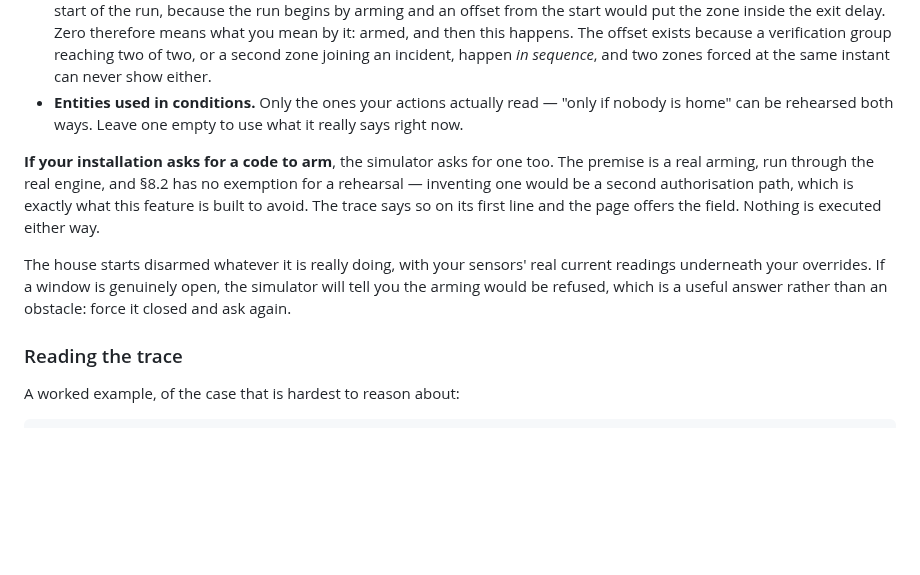
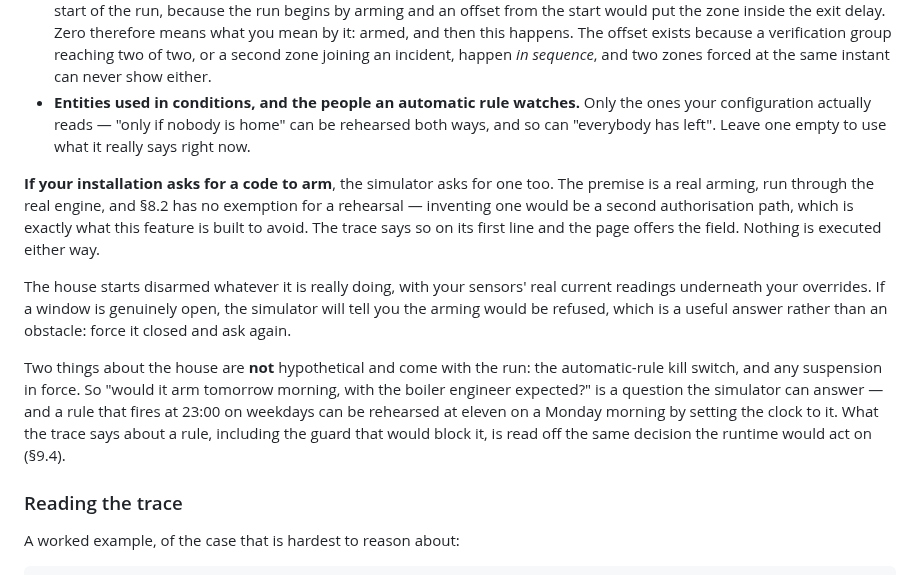
Before and after one commit to foyer-labs/Foyer-Home-Defender, a Markdown page: docs/simulator.md, the part around the change. GitHub-like rendering; blank space fills up the shorter version.

Commit message:
The simulator's own page knew nothing about the rules
Co-Authored-By: Claude Opus 5 <noreply@anthropic.com>

```diff
--- a/docs/simulator.md
+++ b/docs/simulator.md
@@ -110,9 +110,10 @@ bug is a second evaluation path somewhere, never the trace.
   then this happens. The offset exists because a verification group reaching
   two of two, or a second zone joining an incident, happen *in sequence*, and
   two zones forced at the same instant can never show either.
-- **Entities used in conditions.** Only the ones your actions actually read —
-  "only if nobody is home" can be rehearsed both ways. Leave one empty to use
-  what it really says right now.
+- **Entities used in conditions, and the people an automatic rule watches.**
+  Only the ones your configuration actually reads — "only if nobody is home"
+  can be rehearsed both ways, and so can "everybody has left". Leave one empty
+  to use what it really says right now.
 
 **If your installation asks for a code to arm**, the simulator asks for one
 too. The premise is a real arming, run through the real engine, and §8.2 has no
@@ -124,6 +125,14 @@ The house starts disarmed whatever it is really doing, with your sensors'
 real current readings underneath your overrides. If a window is genuinely open,
 the simulator will tell you the arming would be refused, which is a useful
 answer rather than an obstacle: force it closed and ask again.
+
+Two things about the house are **not** hypothetical and come with the run: the
+automatic-rule kill switch, and any suspension in force. So "would it arm
+tomorrow morning, with the boiler engineer expected?" is a question the
+simulator can answer — and a rule that fires at 23:00 on weekdays can be
+rehearsed at eleven on a Monday morning by setting the clock to it. What the
+trace says about a rule, including the guard that would block it, is read off
+the same decision the runtime would act on (§9.4).
 
 ### Reading the trace
 
```
